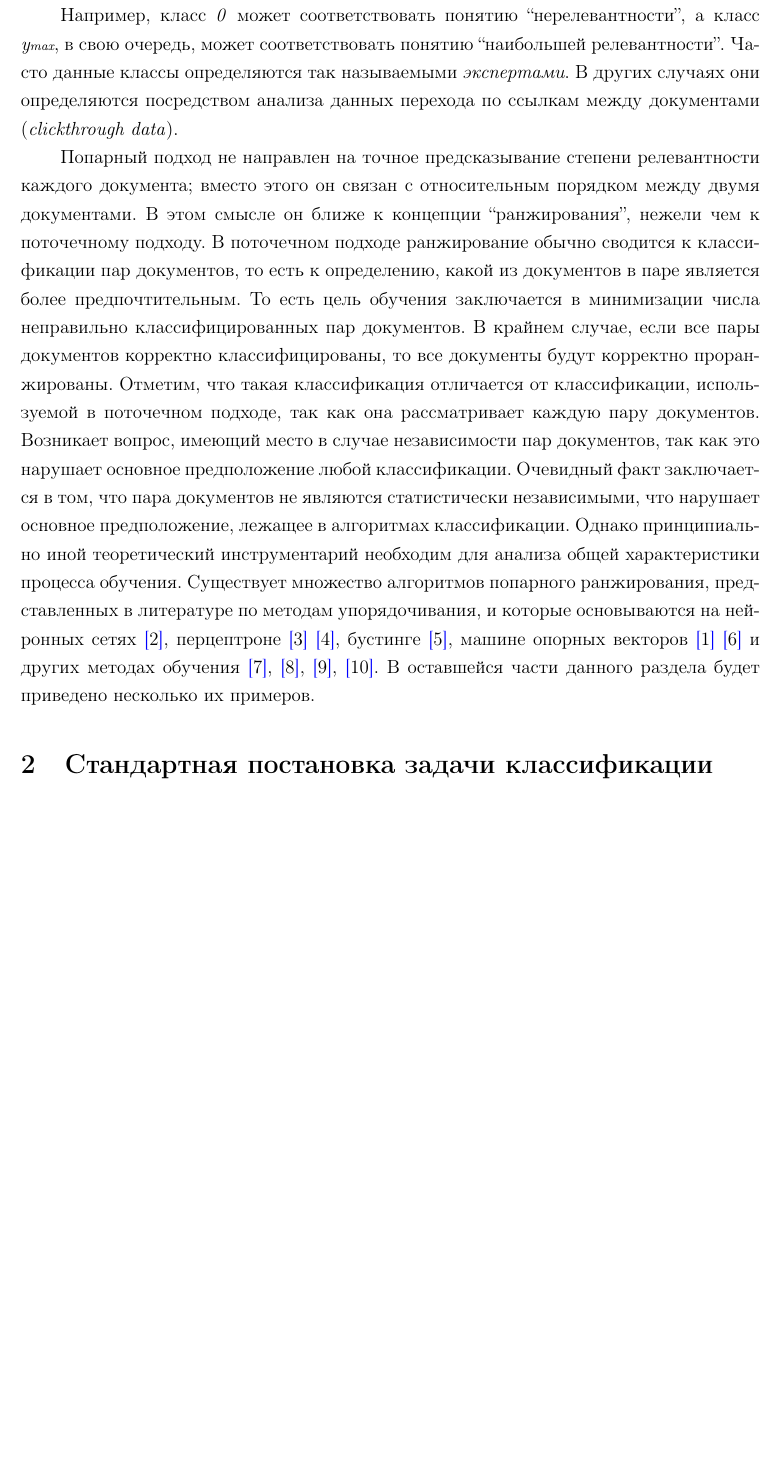
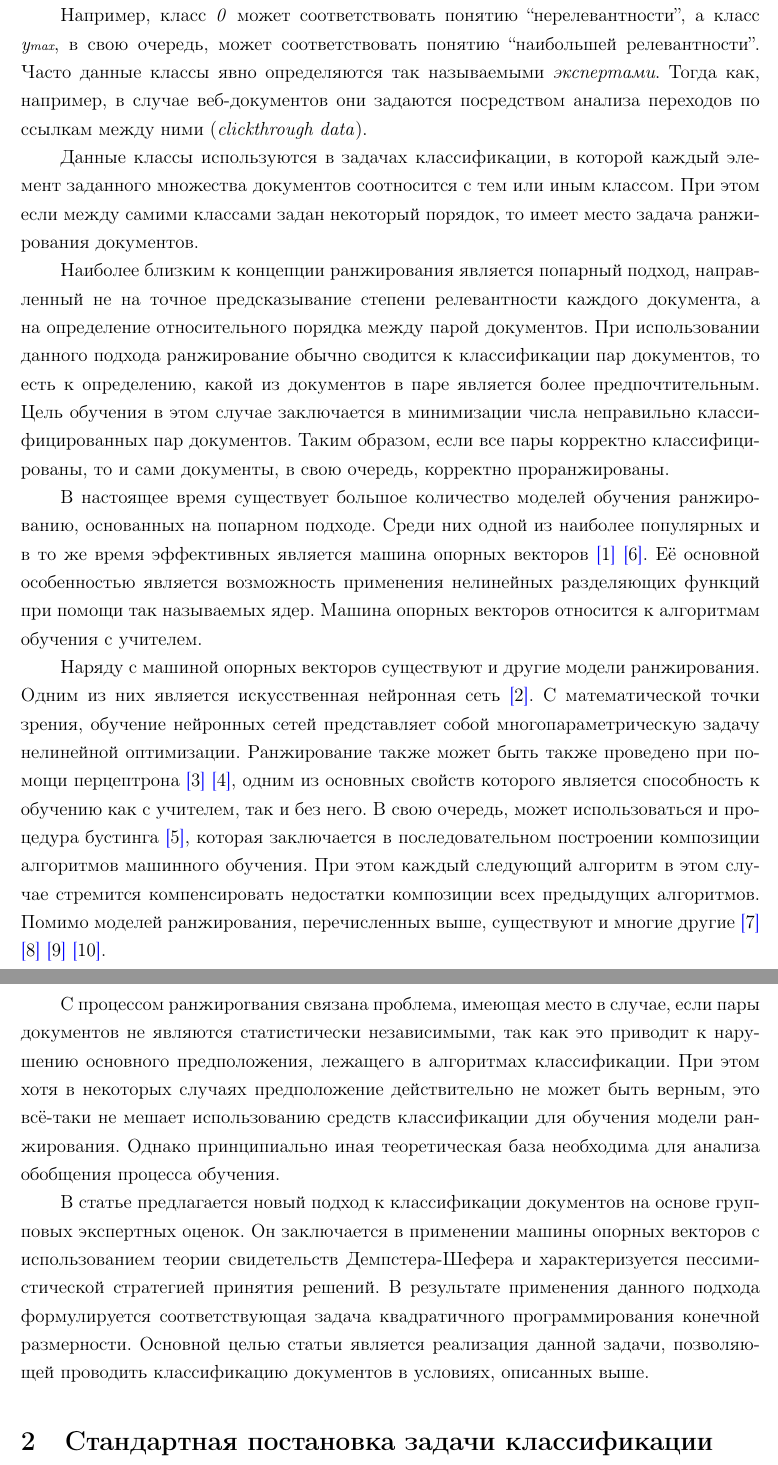
Before and after one commit to igorbotian/phd-articles, a LaTeX document (src/article.tex): part of page 1 of 11 before the commit and two parts of pages 1 and 2 of 12 after it, the two joined at a grey line, cut so that both start at the same text, the shorter picture padded with empty space. Compiled offline with pdfLaTeX.

Commit message:
Переработанное введение

```diff
--- a/src/article.tex
+++ b/src/article.tex
@@ -21,6 +21,7 @@
 \usepackage{geometry} % задания страничных отступов
 \usepackage{graphicx} % поддержка PNG-формата в качестве иллюстраций
 \usepackage[pdftex,bookmarks,unicode]{hyperref} % поддержка возможности использования ссылок в качестве гиперссылок
+\usepackage{indentfirst} % отступ первого параграфа в разделе
 \usepackage{setspace} % задание межстрочного интервала
 \usepackage{verbatim} % скрытие "comment-окружений" из результирующего документа
 \usepackage[english,russian]{babel} % поддержка переносов слов
@@ -66,21 +67,50 @@
 
 \par
-Например, класс \emph{0} может соответствовать понятию ``нерелевантности'', а класс \emph{y\sub{max}}, в свою очередь, может  соответствовать понятию ``наибольшей релевантности''.
-Часто данные классы определяются так называемыми \emph{экспертами}.
-В других случаях они определяются посредством анализа данных перехода по ссылкам между документами (\emph{clickthrough data}).
+Например, класс \emph{0} может соответствовать понятию ``нерелевантности'', а класс \emph{y\sub{max}}, в свою очередь, может соответствовать понятию ``наибольшей релевантности''.
+Часто данные классы явно определяются так называемыми \emph{экспертами}.
+Тогда как, например, в случае веб-документов они задаются посредством анализа переходов по ссылкам между ними (\emph{clickthrough data}).
 
 \par
-Попарный подход не направлен на точное предсказывание степени релевантности каждого документа; вместо этого он связан с относительным порядком между двумя документами.
-В этом смысле он ближе к концепции ``ранжирования'', нежели чем к поточечному подходу.
-В поточечном подходе ранжирование обычно сводится к классификации пар документов, то есть к определению, какой из документов в паре является более предпочтительным.
-То есть цель обучения заключается в минимизации числа неправильно классифицированных пар документов.
-В крайнем случае, если все пары документов корректно классифицированы, то все документы будут корректно проранжированы.
-Отметим, что такая классификация отличается от классификации, используемой в поточечном подходе, так как она рассматривает каждую пару документов.
-Возникает вопрос, имеющий место в случае независимости пар документов, так как это нарушает основное предположение любой классификации.
-Очевидный факт заключается в том, что пара документов не являются статистически независимыми, что нарушает основное предположение, лежащее в алгоритмах классификации.
-Однако принципиально иной теоретический инструментарий необходим для анализа общей характеристики процесса обучения.
-Существует множество алгоритмов попарного ранжирования, представленных в литературе по методам упорядочивания, и которые основываются на нейронных сетях \reference{Burges2005}, перцептроне \reference{Gao2005} \reference{Shen2005}, бустинге \reference{Freund2003}, машине опорных векторов \reference{Herbrich2000} \reference{Joachims2002} и других методах обучения \reference{Cohen1998}, \reference{Tsai2007}, \reference{Zheng2007}, \reference{Zheng2008}.
-В оставшейся части данного раздела будет приведено несколько их примеров.
+Данные классы используются в задачах классификации, в которой каждый элемент заданного множества документов соотносится с тем или иным классом.
+При этом если между самими классами задан некоторый порядок, то имеет место задача ранжирования документов.
+
+\par
+Наиболее близким к концепции ранжирования является попарный подход, направленный не на точное предсказывание степени релевантности каждого документа, а на определение относительного порядка между парой документов.
+При использовании данного подхода ранжирование обычно сводится к классификации пар документов, то есть к определению, какой из документов в паре является более предпочтительным.
+Цель обучения в этом случае заключается в минимизации числа неправильно классифицированных пар документов.
+Таким образом, если все пары корректно классифицированы, то и сами документы, в свою очередь, корректно проранжированы.
+
+\par
+В настоящее время существует большое количество моделей обучения ранжированию, основанных на попарном подходе.
+Среди них одной из наиболее популярных и в то же время эффективных является машина опорных векторов \reference{Herbrich2000} \reference{Joachims2002}.
+Её основной особенностью является возможность применения нелинейных разделяющих функций при помощи так называемых ядер.
+Машина опорных векторов относится к алгоритмам обучения с учителем.
+
+\par
+Наряду с машиной опорных векторов существуют и другие модели ранжирования.
+Одним из них является искусственная нейронная сеть \reference{Burges2005}.
+С математической точки зрения, обучение нейронных сетей представляет собой многопараметрическую задачу нелинейной оптимизации.
+Ранжирование также может быть также проведено при помощи перцептрона \reference{Gao2005} \reference{Shen2005}, одним из основных свойств которого является способность к обучению как с учителем, так и без него.
+В свою очередь, может использоваться и процедура бустинга \reference{Freund2003}, которая заключается в последовательном построении композиции алгоритмов машинного обучения.
+При этом каждый следующий алгоритм в этом случае стремится компенсировать недостатки композиции всех предыдущих алгоритмов.
+Помимо моделей ранжирования, перечисленных выше, существуют и многие другие \reference{Cohen1998} \reference{Tsai2007} \reference{Zheng2007} \reference{Zheng2008}.
+
+% эта проблема является предпосылкой для нашего исследования?
+
+\par
+С процессом ранжироrвания связана проблема, имеющая место в случае, если пары документов не являются статистически независимыми, так как это приводит к нарушению основного предположения, лежащего в алгоритмах классификации.
+При этом хотя в некоторых случаях предположение действительно не может быть верным, это всё-таки не мешает использованию средств классификации для обучения модели ранжирования.
+Однако принципиально иная теоретическая база необходима для анализа обобщения процесса обучения.
+
+% какая проблема у нас в статье? что является предпосылкой для её написания?
+
+\par
+В статье предлагается новый подход к классификации документов на основе групповых экспертных оценок.
+Он заключается в применении машины опорных векторов с использованием теории свидетельств Демпстера-Шефера и характеризуется пессимистической стратегией принятия решений.
+В результате применения данного подхода формулируется соответствующая задача квадратичного программирования конечной размерности.
+Основной целью статьи является реализация данной задачи, позволяющей проводить классификацию документов в условиях, описанных выше.
+
+% можно упомянуть про проведение эксперимента
 
 %======================================================================================================================
 
```
Also changed, not shown: src/article.tex (4 more changed lines).
